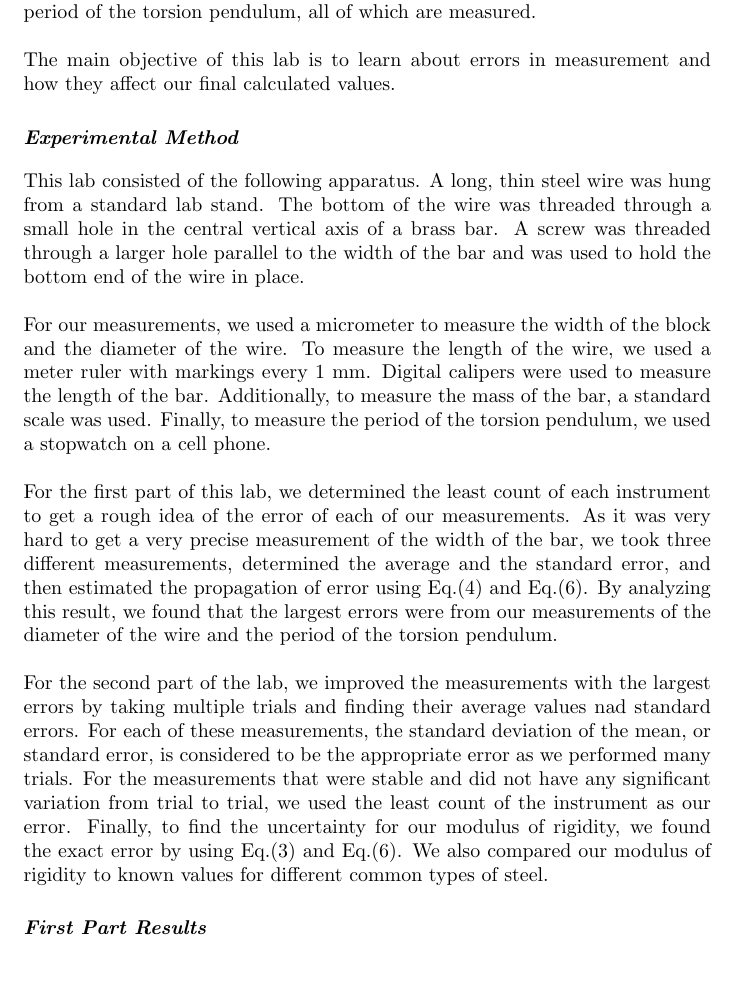
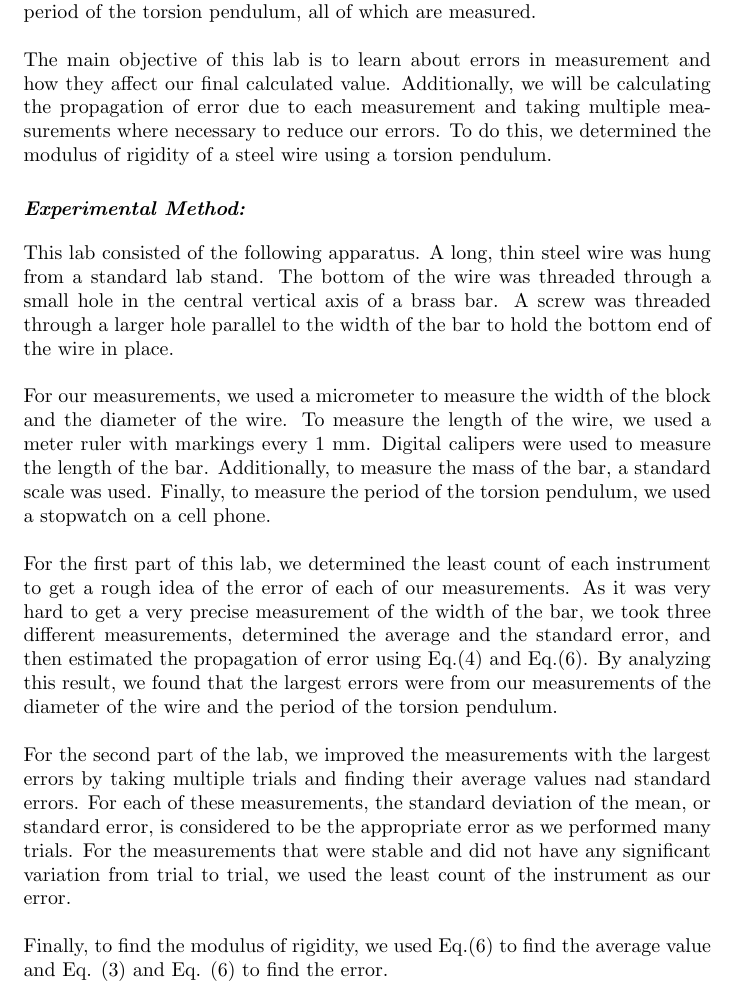
Before and after one commit to robosicotte/robosicotte.github.io, a LaTeX document (lab1.tex): part of page 2 of 11, cut so that both start at the same text. The pictures show the PDF file lab1.pdf that the author committed with the source.

Commit message:
Inital Commit

```diff
--- a/lab1.tex
+++ b/lab1.tex
@@ -12,10 +12,10 @@ September 11, 2018
 \begin{center}
 	{\large \bf Lab 1: Propagation of Error}
 \end{center}
-\section*{Introduction}
-When we perform scientific experiments, we often have to take multiple measurements of a certain quantity.  In this case, we need to be able to calculate the error of the average of these measurements so that we can treat it as a single measurement with a higher level of accuracy.  To do this, we calculate the standard error of our measurement, which is equal to the standard deviation (found using Eq.(1)) divided by the square root of the number of trials performed, as shown in Eq.(2).
+\section*{Introduction:}
+When we perform scientific experiments, we often have to take multiple measurements of a certain quantity.  In this case, we need to be able to calculate the error of the average of these measurements so that we can treat it as a single measurement with a higher level of accuracy.  To find the error of the average, we calculate the standard error, which is equal to the standard deviation (found using Eq.(1)) divided by the square root of the number of trials performed, as shown in Eq.(2).
 \begin{equation}
-	\sigma_x=\sqrt{\frac{1}{N-1}\sum_{i=1}^{N} (x_i-\bar{x})^2}
+	\sigma=\sqrt{\frac{1}{N-1}\sum_{i=1}^{N} (x_i-\bar{x})^2}
 \end{equation}
 \begin{equation}
 	\sigma_{\bar{x}}=\frac{\sigma}{\sqrt{n}}
@@ -40,16 +40,18 @@ In this case, the equation for the modulus of rigidity, M, is given by Eq.(6):
 	M=\frac{32\pi}{3}\frac{Lm(a^2+b^2)}{d^4T^2}
 \end{equation}
 where $L$ is the length of the wire, $m$ is the mass of the bar, $a$ is the length of the bar, $b$ is the width of the bar, $d$ is the diameter of the wire, and $T$ is the period of the torsion pendulum, all of which are measured.\\\\
-The main objective of this lab is to learn about errors in measurement and how they affect our final calculated values.
-\section*{Experimental Method}
-This lab consisted of the following apparatus.  A long, thin steel wire was hung from a standard lab stand.  The bottom of the wire was threaded through a small hole in the central vertical axis of a brass bar.  A screw was threaded through a larger hole parallel to the width of the bar and was used to hold the bottom end of the wire in place.\\
+The main objective of this lab is to learn about errors in measurement and how they affect our final calculated value.  Additionally, we will be calculating the propagation of error due to each measurement and taking multiple measurements where necessary to reduce our errors.  To do this, we determined the modulus of rigidity of a steel wire using a torsion pendulum.
+\section*{Experimental Method:}
+This lab consisted of the following apparatus.  A long, thin steel wire was hung from a standard lab stand.  The bottom of the wire was threaded through a small hole in the central vertical axis of a brass bar.  A screw was threaded through a larger hole parallel to the width of the bar to hold the bottom end of the wire in place.\\
 
 \noindent For our measurements, we used a micrometer to measure the width of the block and the diameter of the wire.  To measure the length of the wire, we used a meter ruler with markings every 1 mm.  Digital calipers were used to measure the length of the bar.  Additionally, to measure the mass of the bar, a standard scale was used.  Finally, to measure the period of the torsion pendulum, we used a stopwatch on a cell phone.\\
 
 \noindent For the first part of this lab, we determined the least count of each instrument to get a rough idea of the error of each of our measurements.  As it was very hard to get a very precise measurement of the width of the bar, we took three different measurements, determined the average and the standard error, and then estimated the propagation of error using Eq.(4) and Eq.(6).  By analyzing this result, we found that the largest errors were from our measurements of the diameter of the wire and the period of the torsion pendulum.\\
 
-\noindent For the second part of the lab, we improved the measurements with the largest errors by taking multiple trials and finding their average values nad standard errors.  For each of these measurements, the standard deviation of the mean, or standard error, is considered to be the appropriate error as we performed many trials.  For the measurements that were stable and did not have any significant variation from trial to trial, we used the least count of the instrument as our error.  Finally, to find the uncertainty for our modulus of rigidity, we found the exact error by using Eq.(3) and Eq.(6).  We also compared our modulus of rigidity to known values for different common types of steel.
-\section*{First Part Results}
+\noindent For the second part of the lab, we improved the measurements with the largest errors by taking multiple trials and finding their average values nad standard errors.  For each of these measurements, the standard deviation of the mean, or standard error, is considered to be the appropriate error as we performed many trials.  For the measurements that were stable and did not have any significant variation from trial to trial, we used the least count of the instrument as our error.\\
+
+\noindent Finally, to find the modulus of rigidity, we used Eq.(6) to find the average value and Eq. (3) and Eq. (6) to find the error.
+\section*{First Part Results:}
 In the first part of this lab, we took one measurement of each quantity and determined the least count and stability of each measurement.  Table 1.1 shows our measurements for the least count and stability of our initial measurements.\\\\
 \textbf{Table 1.1}\\\\
 \begin{tabular}{|c|c|c|c|c|c|c|}
```
Also changed, not shown: lab1.pdf, lab1.tex (19 more changed lines), 1 other file.
